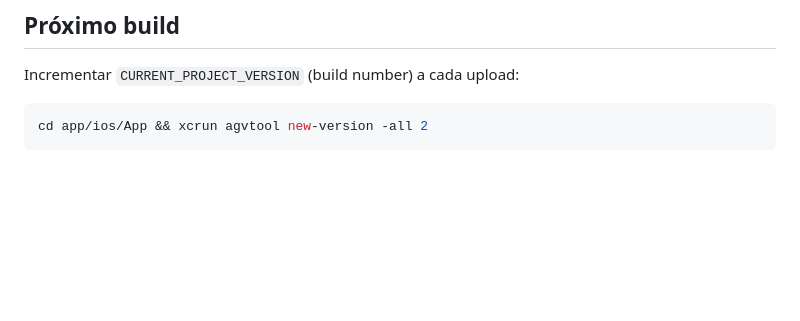
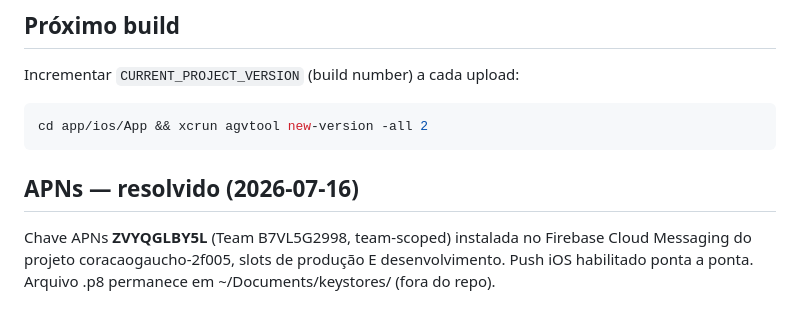
Before and after one commit to VAI-TECNOLOGIA/coracaogaucho, a Markdown page: app/docs/IOS-RELEASE.md, the part around the change. GitHub-like rendering; blank space fills up the shorter version.

Commit message:
Docs: APNs key instalada no Firebase — push iOS habilitado

````diff
--- a/app/docs/IOS-RELEASE.md
+++ b/app/docs/IOS-RELEASE.md
@@ -114,3 +114,7 @@ Incrementar `CURRENT_PROJECT_VERSION` (build number) a cada upload:
 ```bash
 cd app/ios/App && xcrun agvtool new-version -all 2
 ```
+
+
+## APNs — resolvido (2026-07-16)
+Chave APNs **ZVYQGLBY5L** (Team B7VL5G2998, team-scoped) instalada no Firebase Cloud Messaging do projeto coracaogaucho-2f005, slots de produção E desenvolvimento. Push iOS habilitado ponta a ponta. Arquivo .p8 permanece em ~/Documents/keystores/ (fora do repo).
````
Also changed, not shown: docs/IOS-RELEASE.md (+4 -0 lines).
